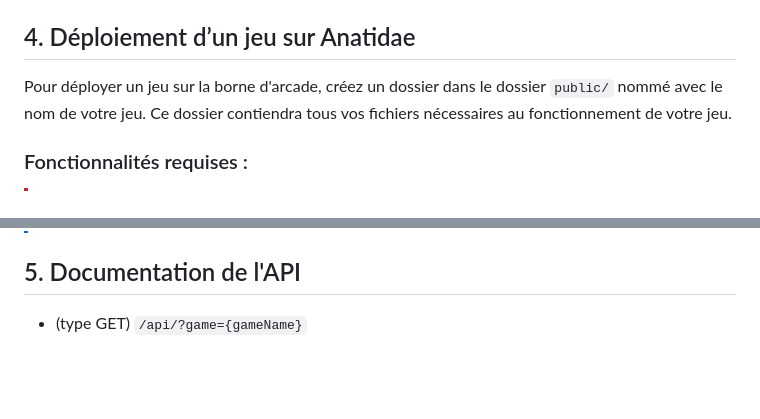
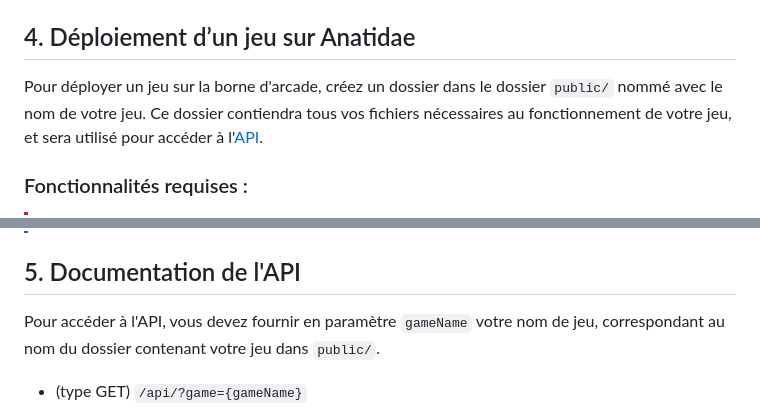
Before and after one commit to XariusExcl/anatidae-arcade, a Markdown page: readme.md, 2 parts joined by grey strips. Drawn GitHub-style; blank space fills up the shorter version.

```diff
--- a/readme.md
+++ b/readme.md
@@ -52,7 +52,7 @@ Ouvrez un terminal dans le dossier racine et démarrez la WebUI avec la commande
 
 ## 4. Déploiement d’un jeu sur Anatidae
 
-Pour déployer un jeu sur la borne d'arcade, créez un dossier dans le dossier `public/` nommé avec le nom de votre jeu. Ce dossier contiendra tous vos fichiers nécessaires au fonctionnement de votre jeu.
+Pour déployer un jeu sur la borne d'arcade, créez un dossier dans le dossier `public/` nommé avec le nom de votre jeu. Ce dossier contiendra tous vos fichiers nécessaires au fonctionnement de votre jeu, et sera utilisé pour accéder à l'[API](#5-documentation-de-lapi).
 
 ### Fonctionnalités requises :
 
@@ -122,6 +122,7 @@ Optionnellement, vous pouvez mettre un fichier **attract.mp4** dans le dossier d
 > Les vidéos sont jouées sans son. Il n'est donc pas nécessaire de faire du sound design.
 
 ## 5. Documentation de l'API
+Pour accéder à l'API, vous devez fournir en paramètre `gameName` votre nom de jeu, correspondant au nom du dossier contenant votre jeu dans `public/`.
 
 - (type GET) `/api/?game={gameName}`
   - Returns the highscores as an array of objects : `[{ name:string, score:number, timestamp:number }, {...}]`,
```
Also changed, not shown: other parts of readme.md (+1 -1 lines).
